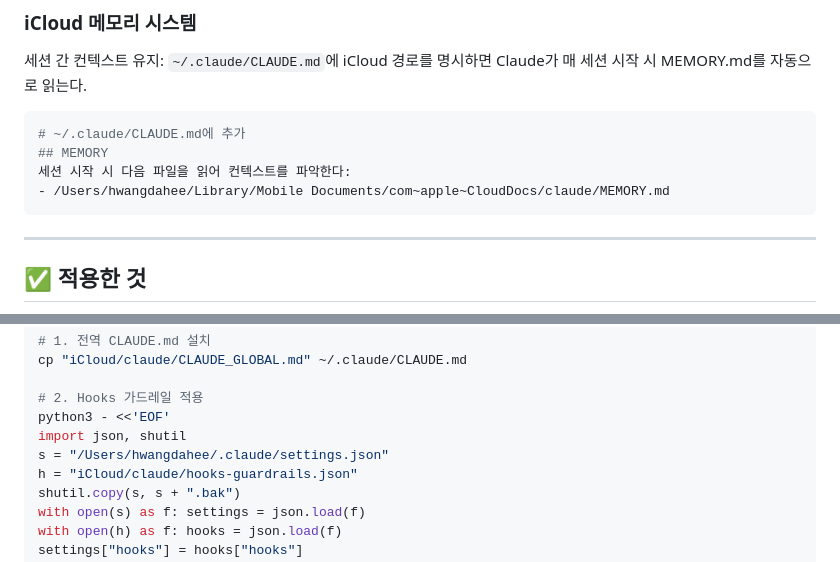
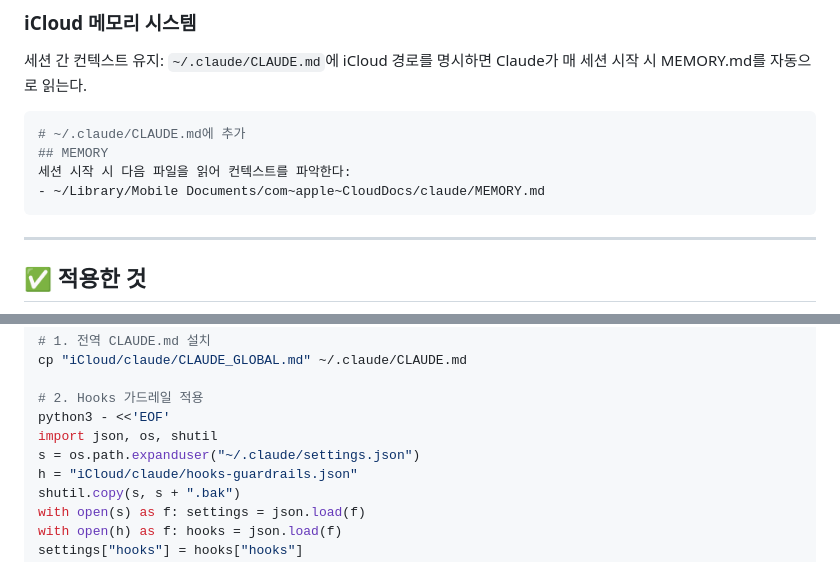
Before and after one commit to project-hh-org/claude-learning, a Markdown page: entries/2026-05-05-claude-code-setup-and-hooks.md, 2 parts joined by grey strips. Rendered like a GitHub page.

Commit message:
learn: entries/2026-05-05-claude-code-setup-and-hooks.md

````diff
--- a/entries/2026-05-05-claude-code-setup-and-hooks.md
+++ b/entries/2026-05-05-claude-code-setup-and-hooks.md
@@ -77,7 +77,7 @@ WHAT/WHY/HOW 프레임워크로 작성하고 **200줄 이내** 유지 권장.
 # ~/.claude/CLAUDE.md에 추가
 ## MEMORY
 세션 시작 시 다음 파일을 읽어 컨텍스트를 파악한다:
-- /Users/hwangdahee/Library/Mobile Documents/com~apple~CloudDocs/claude/MEMORY.md
+- ~/Library/Mobile Documents/com~apple~CloudDocs/claude/MEMORY.md
 ```
 
 ---
@@ -103,8 +103,8 @@ cp "iCloud/claude/CLAUDE_GLOBAL.md" ~/.claude/CLAUDE.md
 
 # 2. Hooks 가드레일 적용
 python3 - <<'EOF'
-import json, shutil
-s = "/Users/hwangdahee/.claude/settings.json"
+import json, os, shutil
+s = os.path.expanduser("~/.claude/settings.json")
 h = "iCloud/claude/hooks-guardrails.json"
 shutil.copy(s, s + ".bak")
 with open(s) as f: settings = json.load(f)
````
